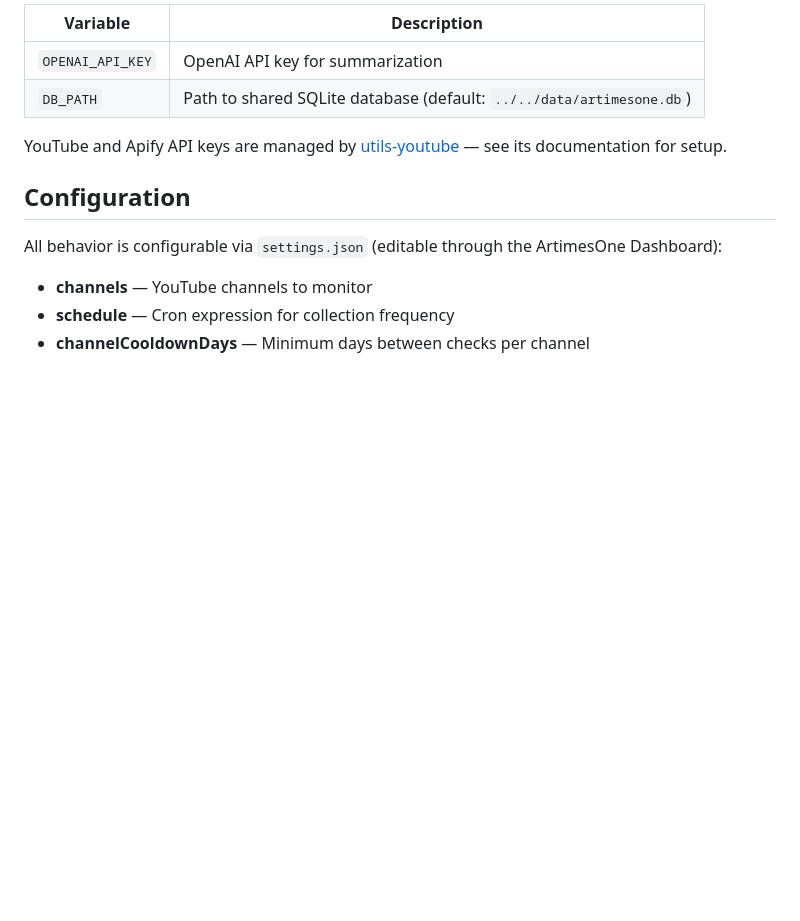
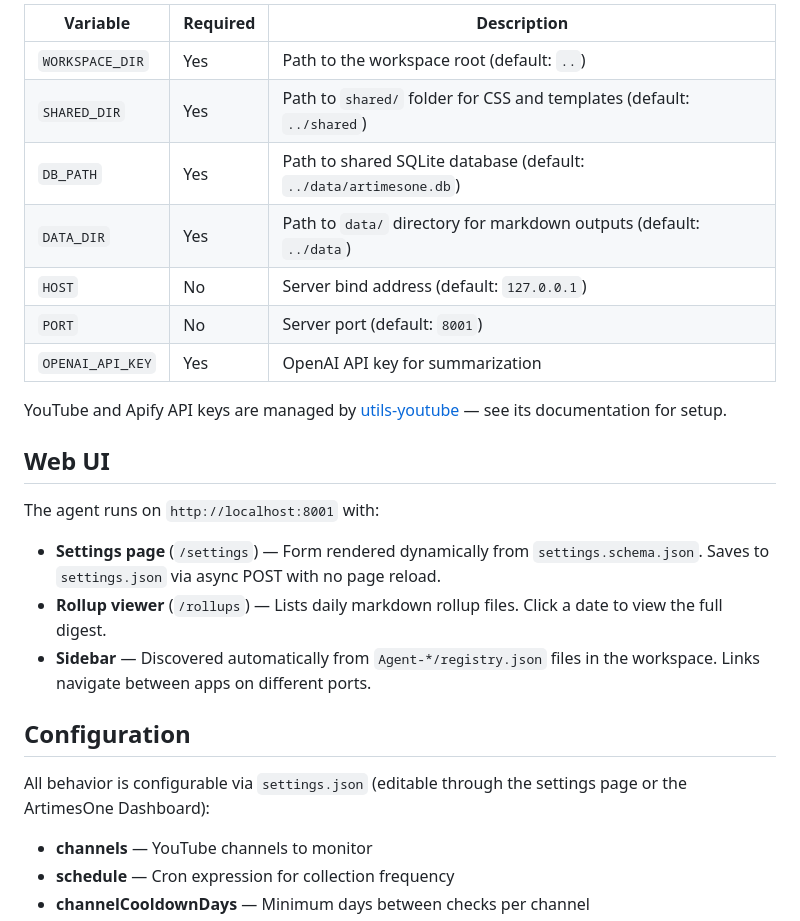
Before and after one commit to DecafCoding/Agent-YouTube-Summary, a Markdown page: README.md, the part around one of its changes. GitHub-like rendering; blank space fills up the shorter version.

```diff
--- a/README.md
+++ b/README.md
@@ -60,14 +76,27 @@ uv run python -m agent_youtube_summary.pipeline
 
-| Variable | Description |
-|----------|-------------|
-| `OPENAI_API_KEY` | OpenAI API key for summarization |
-| `DB_PATH` | Path to shared SQLite database (default: `../../data/artimesone.db`) |
+| Variable | Required | Description |
+|----------|----------|-------------|
+| `WORKSPACE_DIR` | Yes | Path to the workspace root (default: `..`) |
+| `SHARED_DIR` | Yes | Path to `shared/` folder for CSS and templates (default: `../shared`) |
+| `DB_PATH` | Yes | Path to shared SQLite database (default: `../data/artimesone.db`) |
+| `DATA_DIR` | Yes | Path to `data/` directory for markdown outputs (default: `../data`) |
+| `HOST` | No | Server bind address (default: `127.0.0.1`) |
+| `PORT` | No | Server port (default: `8001`) |
+| `OPENAI_API_KEY` | Yes | OpenAI API key for summarization |
 
 YouTube and Apify API keys are managed by [utils-youtube](https://github.com/DecafCoding/Utils-YouTube) — see its documentation for setup.
 
+## Web UI
+
+The agent runs on `http://localhost:8001` with:
+
+- **Settings page** (`/settings`) — Form rendered dynamically from `settings.schema.json`. Saves to `settings.json` via async POST with no page reload.
+- **Rollup viewer** (`/rollups`) — Lists daily markdown rollup files. Click a date to view the full digest.
+- **Sidebar** — Discovered automatically from `Agent-*/registry.json` files in the workspace. Links navigate between apps on different ports.
+
 ## Configuration
 
-All behavior is configurable via `settings.json` (editable through the ArtimesOne Dashboard):
+All behavior is configurable via `settings.json` (editable through the settings page or the ArtimesOne Dashboard):
 
 - **channels** — YouTube channels to monitor
 - **schedule** — Cron expression for collection frequency
```
Also changed, not shown: other parts of README.md (+30 -14 lines).
